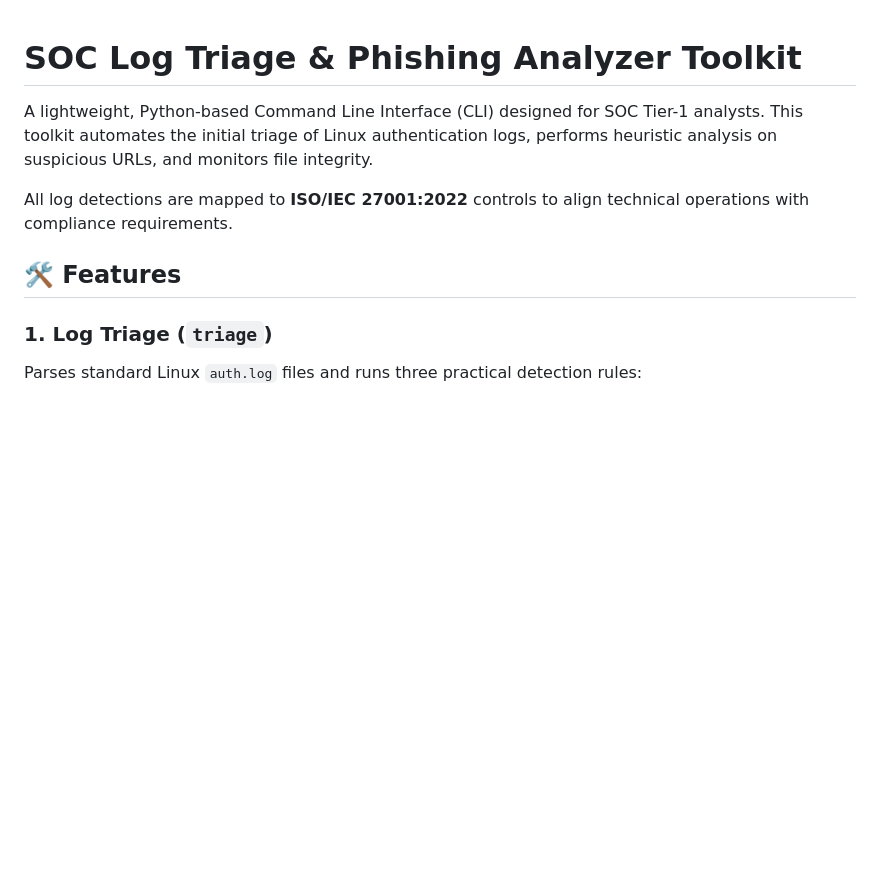
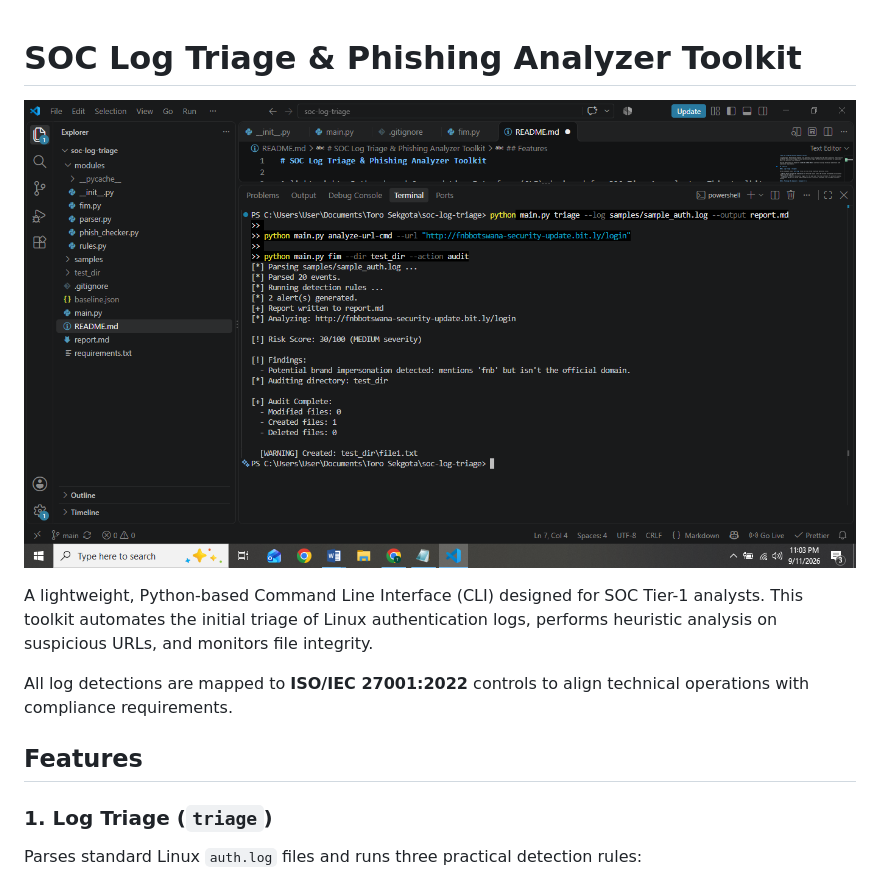
Before and after one commit to torosekgota/soc-log-triage, a Markdown page: README.md, the part around the change. Rendered like a GitHub page; pictures changed too: assets/demo.png (added); blank space fills up the shorter version.

Commit message:
Add demo screenshot to README

```diff
--- a/README.md
+++ b/README.md
@@ -1,10 +1,12 @@
 # SOC Log Triage & Phishing Analyzer Toolkit
+
+![Toolkit Demo](assets/demo.png)
 
 A lightweight, Python-based Command Line Interface (CLI) designed for SOC Tier-1 analysts. This toolkit automates the initial triage of Linux authentication logs, performs heuristic analysis on suspicious URLs, and monitors file integrity.
 
 All log detections are mapped to **ISO/IEC 27001:2022** controls to align technical operations with compliance requirements.
 
-## 🛠️ Features
+## Features
 
 ### 1. Log Triage (`triage`)
 
```
